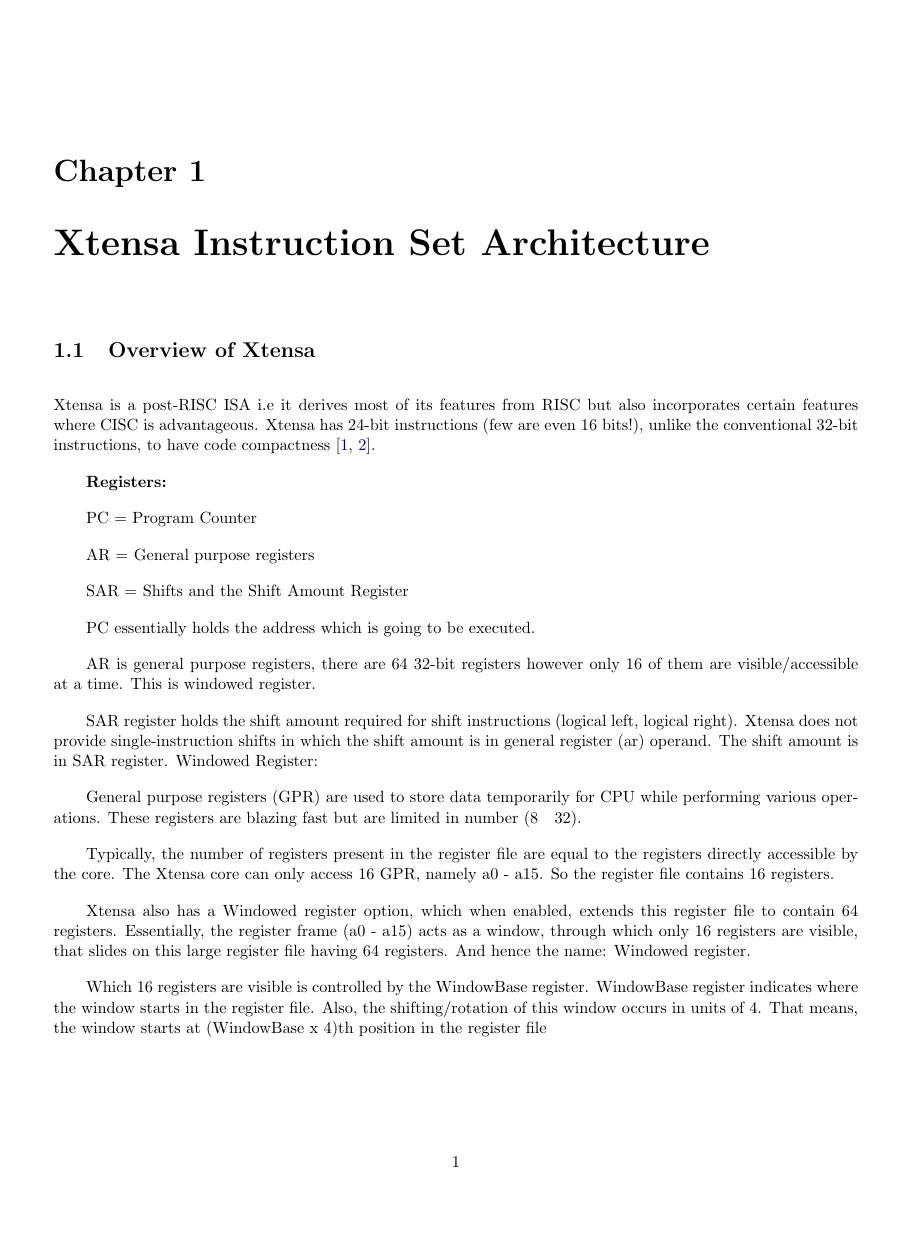
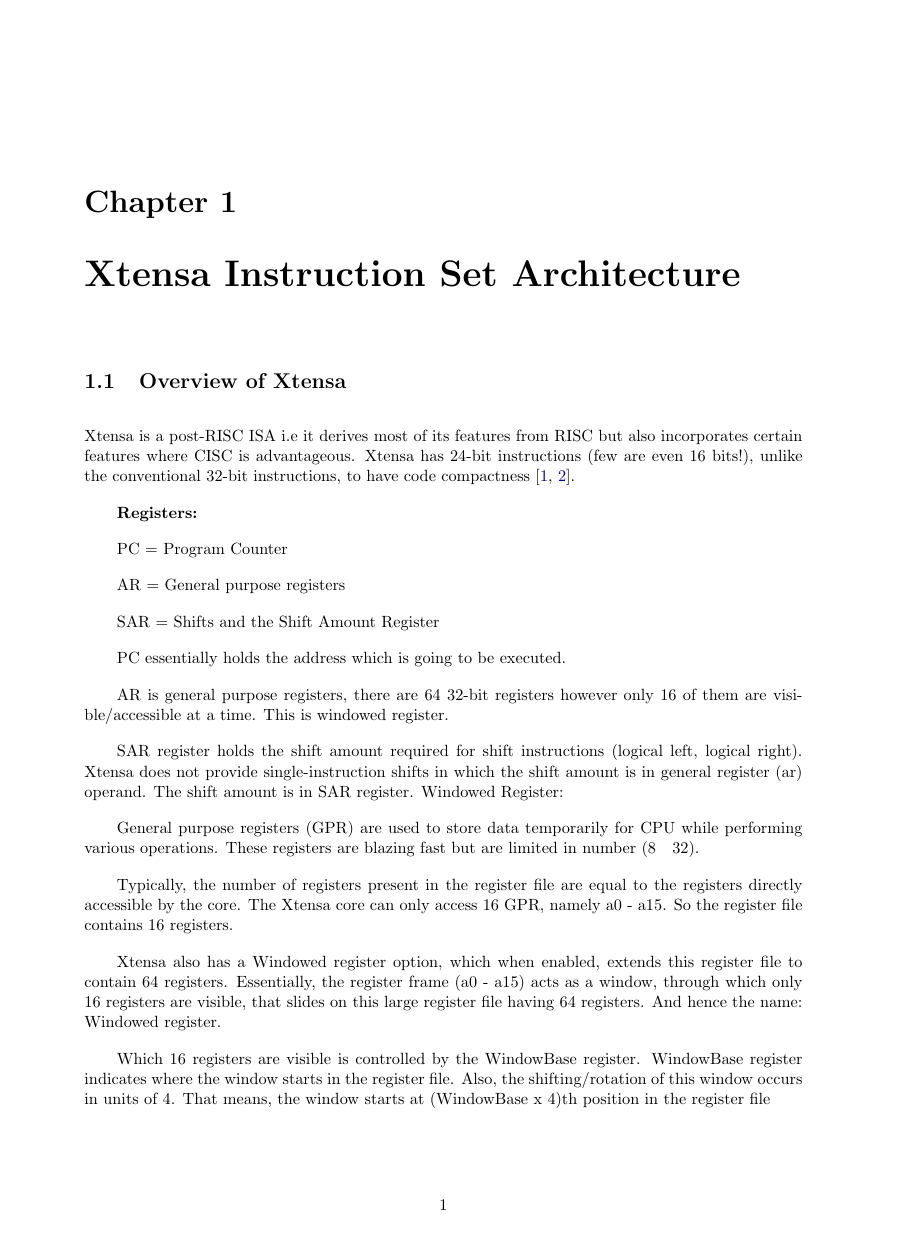
Before and after one commit to espressif/xtensa-isa-doc, a LaTeX book (Xtensa.tex, which reads preamble.tex): page 1 of 31, the shorter picture padded with empty space. Compiled offline with pdfLaTeX.

Commit message:
specify a4paper geometry

```diff
--- a/Xtensa.tex
+++ b/Xtensa.tex
@@ -1,5 +1,4 @@
 \documentclass[oneside,11pt]{book}
-\usepackage[margin=0.5in]{geometry}
 
 \input{preamble}
 
--- a/preamble.tex
+++ b/preamble.tex
@@ -2,14 +2,16 @@
 
 \usepackage{caption}
 \usepackage{enumitem}
-\usepackage{geometry}
 \usepackage{graphicx}
+\usepackage[a4paper,margin=20mm]{geometry}
 \usepackage{float}
 \usepackage[colorlinks,citecolor=Navy,linkcolor=Navy]{hyperref}
-\usepackage{listings}
 \usepackage{longtable}
 \usepackage{textcomp}
 \usepackage[svgnames]{xcolor}
 
+% include this to debug page layout:
+% \usepackage{showframe}
+
 \captionsetup[table]{labelformat=empty}
 \graphicspath{ {./images/} }
```
